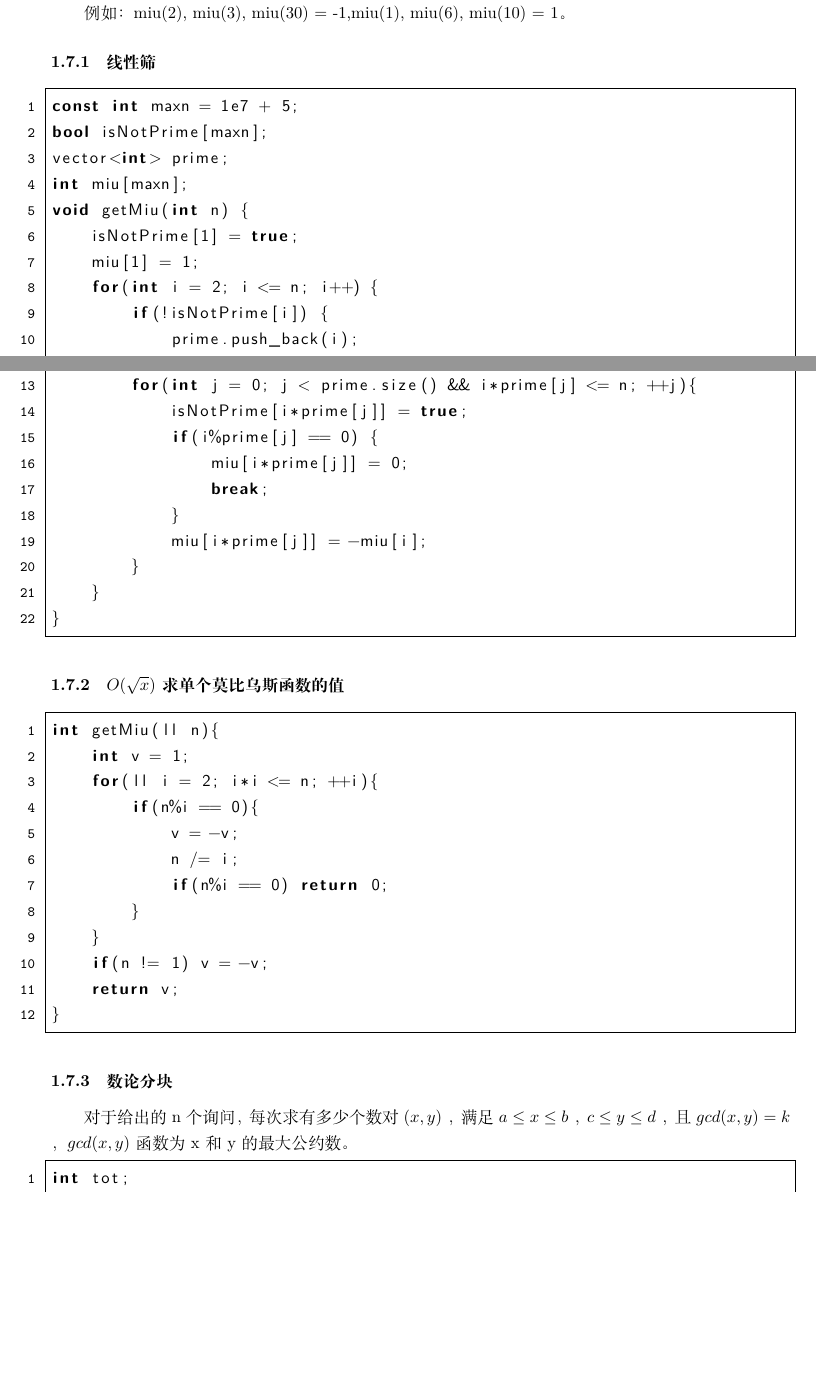
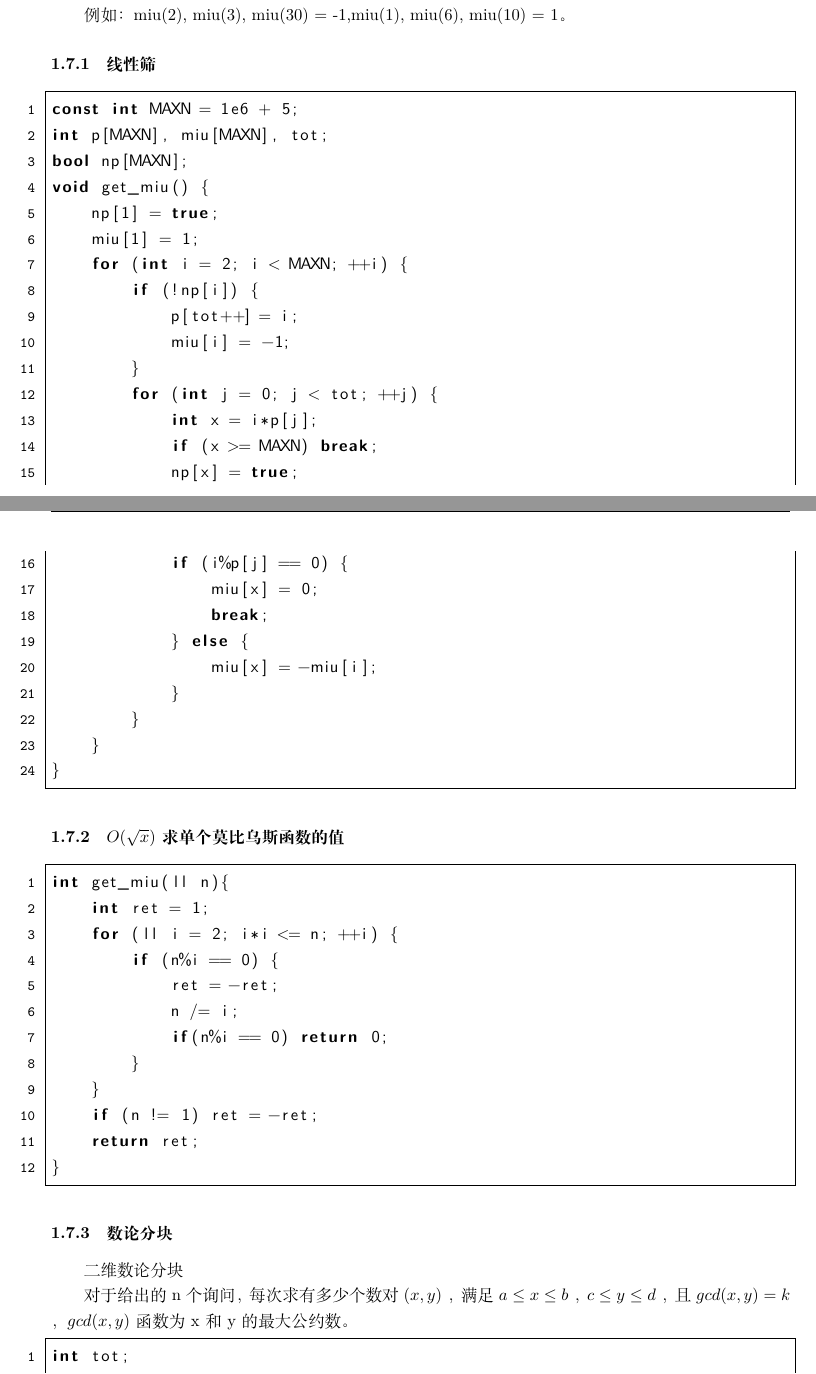
Before and after one commit to zmylinxi/Algorithm_Template, a LaTeX document (Algorithm_Template.tex, which reads section/Number_Theory.tex): two parts of pages 18 and 19 of 232, joined at a grey line, cut so that both start at the same text, the shorter picture padded with empty space. Compiled offline with XeLaTeX.

Commit message:
update math

```diff
--- a/Algorithm_Template.tex
+++ b/Algorithm_Template.tex
@@ -9,6 +9,7 @@
 \usepackage[hidelinks]{hyperref}
 % \usepackage{fontspec}
 \usepackage{fancyhdr}
+\usepackage{amsmath}
 
 \geometry{margin=1in}
 
--- a/section/Number_Theory.tex
+++ b/section/Number_Theory.tex
@@ -456,25 +456,27 @@ ll get_phi(ll x) {
 \subsubsection{线性筛}
 
 \begin{lstlisting}[language=C++]
-const int maxn = 1e7 + 5;
-bool isNotPrime[maxn];
-vector<int> prime;
-int miu[maxn];
-void getMiu(int n) {
-    isNotPrime[1] = true;
+const int MAXN = 1e6 + 5;
+int p[MAXN], miu[MAXN], tot;
+bool np[MAXN];
+void get_miu() {
+    np[1] = true;
     miu[1] = 1;
-    for(int i = 2; i <= n; i++) {
-        if(!isNotPrime[i]) {
-            prime.push_back(i);
+    for (int i = 2; i < MAXN; ++i) {
+        if (!np[i]) {
+            p[tot++] = i;
             miu[i] = -1;
         }
-        for(int j = 0; j < prime.size() && i*prime[j] <= n; ++j){
-            isNotPrime[i*prime[j]] = true;
-            if(i%prime[j] == 0) {
-                miu[i*prime[j]] = 0;
+        for (int j = 0; j < tot; ++j) {
+            int x = i*p[j];
+            if (x >= MAXN) break;
+            np[x] = true;
+            if (i%p[j] == 0) {
+                miu[x] = 0;
                 break;
+            } else {
+                miu[x] = -miu[i];
             }
-            miu[i*prime[j]] = -miu[i];
         }
     }
 }
@@ -483,21 +485,23 @@ void getMiu(int n) {
 \subsubsection{$O(\sqrt{x})$ 求单个莫比乌斯函数的值}
 
 \begin{lstlisting}[language=C++]
-int getMiu(ll n){
-    int v = 1;
-    for(ll i = 2; i*i <= n; ++i){
-        if(n%i == 0){
-            v = -v;
+int get_miu(ll n){
+    int ret = 1;
+    for (ll i = 2; i*i <= n; ++i) {
+        if (n%i == 0) {
+            ret = -ret;
             n /= i;
             if(n%i == 0) return 0;
         }
     }
-    if(n != 1) v = -v;
-    return v;
+    if (n != 1) ret = -ret;
+    return ret;
 }
 \end{lstlisting}
 
 \subsubsection{数论分块}
+
+二维数论分块
 
 对于给出的 n 个询问，每次求有多少个数对 $(x, y)$ ，满足 $a \le x \le b$ ， $c \le y \le d$ ，且 $gcd(x, y) = k$ ， $gcd(x, y)$ 函数为 x 和 y 的最大公约数。
 
```
Also changed, not shown: section/Data_Structure.tex (+15 -17 lines), section/Other.tex (+8 -4 lines), section/String.tex (+1 -1 lines), section/Number_Theory.tex (24 more changed lines).
